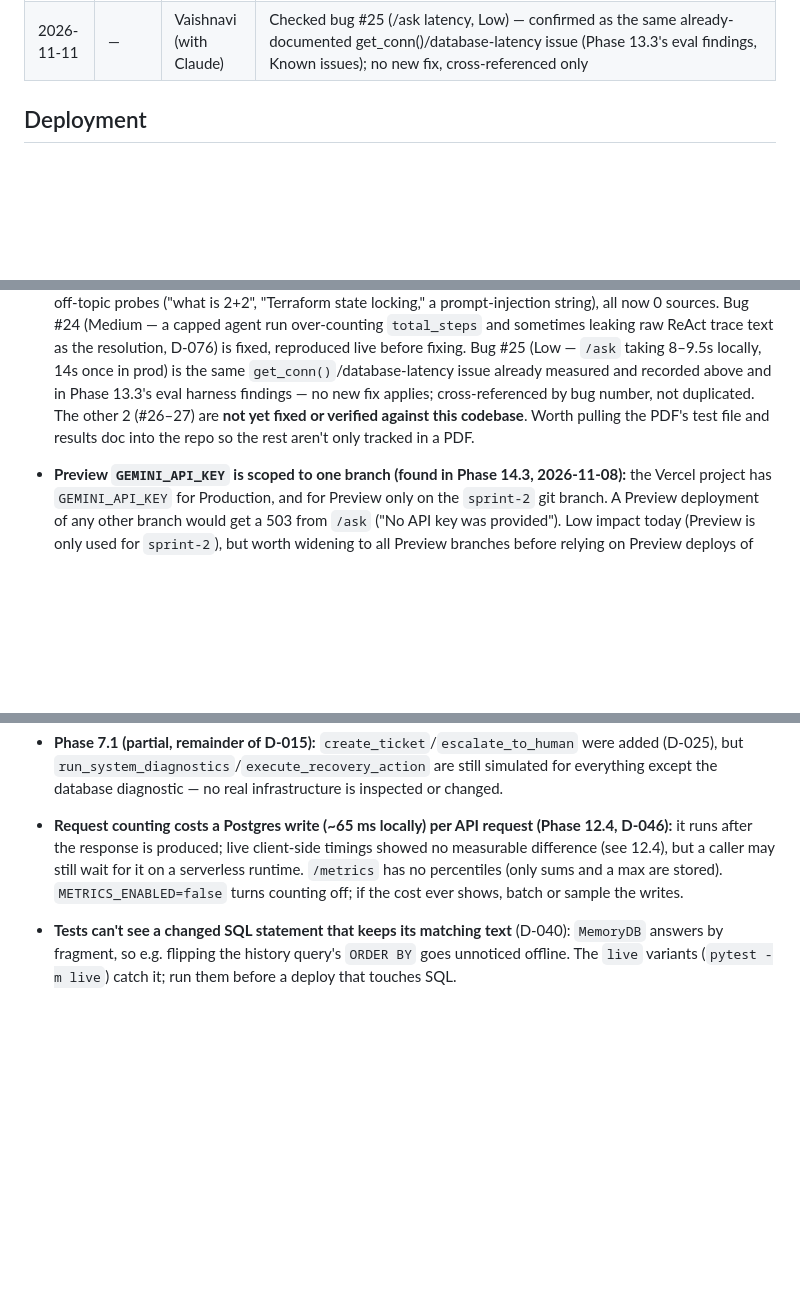
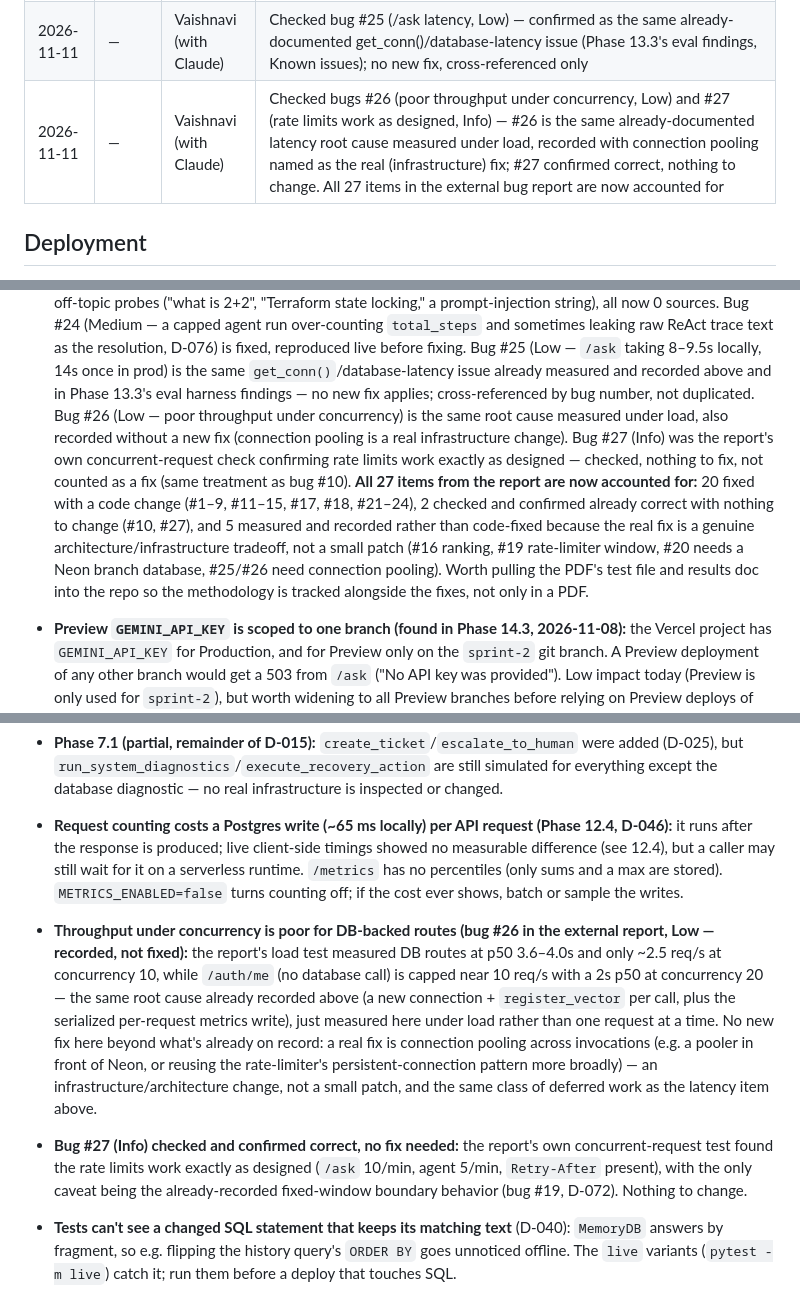
Before and after one commit to vaibhavii2810/KnowOps-AI-, a Markdown page: AGENTS.md, 3 parts joined by grey strips. Drawn GitHub-style; blank space fills up the shorter version.

Commit message:
Docs: bugs #26 and #27 checked and recorded - all 27 items in the external report now accounted for
Bug #26 (poor throughput under concurrency, Low) is the same get_conn()/
database-latency root cause already documented, measured here under load
rather than one request at a time; the real fix (connection pooling
across serverless invocations) is an infrastructure change, not a small
patch. Bug #27 (Info) is the report's own concurrent-request check
confirming rate limits work exactly as designed - confirmed, nothing to
change, same treatment as bug #10.

This closes out the full KnowOps_AI_Bug_Report.pdf: 20 fixed with code
changes, 2 checked and already correct, 5 measured and recorded as
accepted architecture/infrastructure tradeoffs rather than code-patched.

Co-Authored-By: Claude Sonnet 5 <noreply@anthropic.com>

```diff
--- a/AGENTS.md
+++ b/AGENTS.md
@@ -848,6 +848,7 @@ Append one line per finished phase (newest last).
 | 2026-11-11 | — | Vaishnavi (with Claude) | Re-verified bug #23 (refusals showing citation cards) live with the report's exact off-topic probes — already fixed as a direct consequence of D-056's threshold raise (2026-11-10); all three now return 0 sources, no new code change |
 | 2026-11-11 | — | Vaishnavi (with Claude) | Post-launch fix (D-076): capped agent runs no longer over-count total_steps (synthesis wrap-up no longer counted) or leak raw Thought/Action/Observation text as the resolution (bug #24, Medium) — both reproduced live before fixing; the leak fix adds a code-level backstop since the prompt instruction alone wasn't reliable (same lesson as D-045) |
 | 2026-11-11 | — | Vaishnavi (with Claude) | Checked bug #25 (/ask latency, Low) — confirmed as the same already-documented get_conn()/database-latency issue (Phase 13.3's eval findings, Known issues); no new fix, cross-referenced only |
+| 2026-11-11 | — | Vaishnavi (with Claude) | Checked bugs #26 (poor throughput under concurrency, Low) and #27 (rate limits work as designed, Info) — #26 is the same already-documented latency root cause measured under load, recorded with connection pooling named as the real (infrastructure) fix; #27 confirmed correct, nothing to change. All 27 items in the external bug report are now accounted for |
 
 ## Deployment
 
@@ -971,9 +972,16 @@ EdTech (D-009), ~500-char chunks (D-010), deploy through the existing `knowops-a
   capped agent run over-counting `total_steps` and sometimes leaking raw ReAct trace text as the resolution,
   D-076) is fixed, reproduced live before fixing. Bug #25 (Low — `/ask` taking 8–9.5s locally, 14s once in
   prod) is the same `get_conn()`/database-latency issue already measured and recorded above and in Phase
-  13.3's eval harness findings — no new fix applies; cross-referenced by bug number, not duplicated. The
-  other 2 (#26–27) are **not yet fixed or verified against this codebase**. Worth pulling the PDF's test file
-  and results doc into the repo so the rest aren't only tracked in a PDF.
+  13.3's eval harness findings — no new fix applies; cross-referenced by bug number, not duplicated. Bug #26
+  (Low — poor throughput under concurrency) is the same root cause measured under load, also recorded without
+  a new fix (connection pooling is a real infrastructure change). Bug #27 (Info) was the report's own
+  concurrent-request check confirming rate limits work exactly as designed — checked, nothing to fix, not
+  counted as a fix (same treatment as bug #10). **All 27 items from the report are now accounted for:** 20
+  fixed with a code change (#1–9, #11–15, #17, #18, #21–24), 2 checked and confirmed already correct with
+  nothing to change (#10, #27), and 5 measured and recorded rather than code-fixed because the real fix is a
+  genuine architecture/infrastructure tradeoff, not a small patch (#16 ranking, #19 rate-limiter window, #20
+  needs a Neon branch database, #25/#26 need connection pooling). Worth pulling the PDF's test file and
+  results doc into the repo so the methodology is tracked alongside the fixes, not only in a PDF.
 
 - **Preview `GEMINI_API_KEY` is scoped to one branch (found in Phase 14.3, 2026-11-08):** the Vercel project has
   `GEMINI_API_KEY` for Production, and for Preview only on the `sprint-2` git branch. A Preview deployment of any
@@ -1017,6 +1025,17 @@ EdTech (D-009), ~500-char chunks (D-010), deploy through the existing `knowops-a
   response is produced; live client-side timings showed no measurable difference (see 12.4), but a caller may still wait
   for it on a serverless runtime. `/metrics` has no percentiles (only sums and a max are stored). `METRICS_ENABLED=false`
   turns counting off; if the cost ever shows, batch or sample the writes.
+- **Throughput under concurrency is poor for DB-backed routes (bug #26 in the external report, Low — recorded,
+  not fixed):** the report's load test measured DB routes at p50 3.6–4.0s and only ~2.5 req/s at concurrency 10,
+  while `/auth/me` (no database call) is capped near 10 req/s with a 2s p50 at concurrency 20 — the same root
+  cause already recorded above (a new connection + `register_vector` per call, plus the serialized per-request
+  metrics write), just measured here under load rather than one request at a time. No new fix here beyond what's
+  already on record: a real fix is connection pooling across invocations (e.g. a pooler in front of Neon, or
+  reusing the rate-limiter's persistent-connection pattern more broadly) — an infrastructure/architecture change,
+  not a small patch, and the same class of deferred work as the latency item above.
+- **Bug #27 (Info) checked and confirmed correct, no fix needed:** the report's own concurrent-request test found
+  the rate limits work exactly as designed (`/ask` 10/min, agent 5/min, `Retry-After` present), with the only
+  caveat being the already-recorded fixed-window boundary behavior (bug #19, D-072). Nothing to change.
 - **Tests can't see a changed SQL statement that keeps its matching text** (D-040): `MemoryDB` answers by fragment, so
   e.g. flipping the history query's `ORDER BY` goes unnoticed offline. The `live` variants (`pytest -m live`) catch it;
   run them before a deploy that touches SQL.
```
